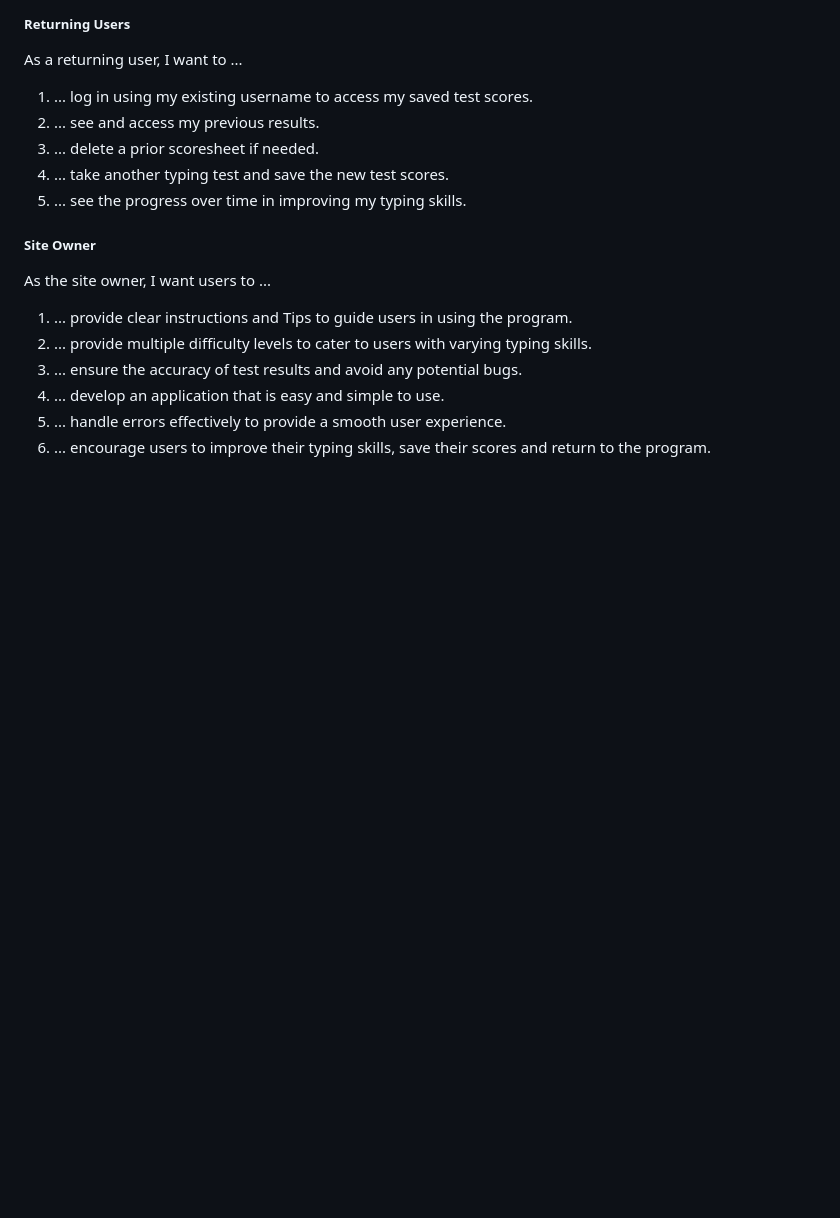
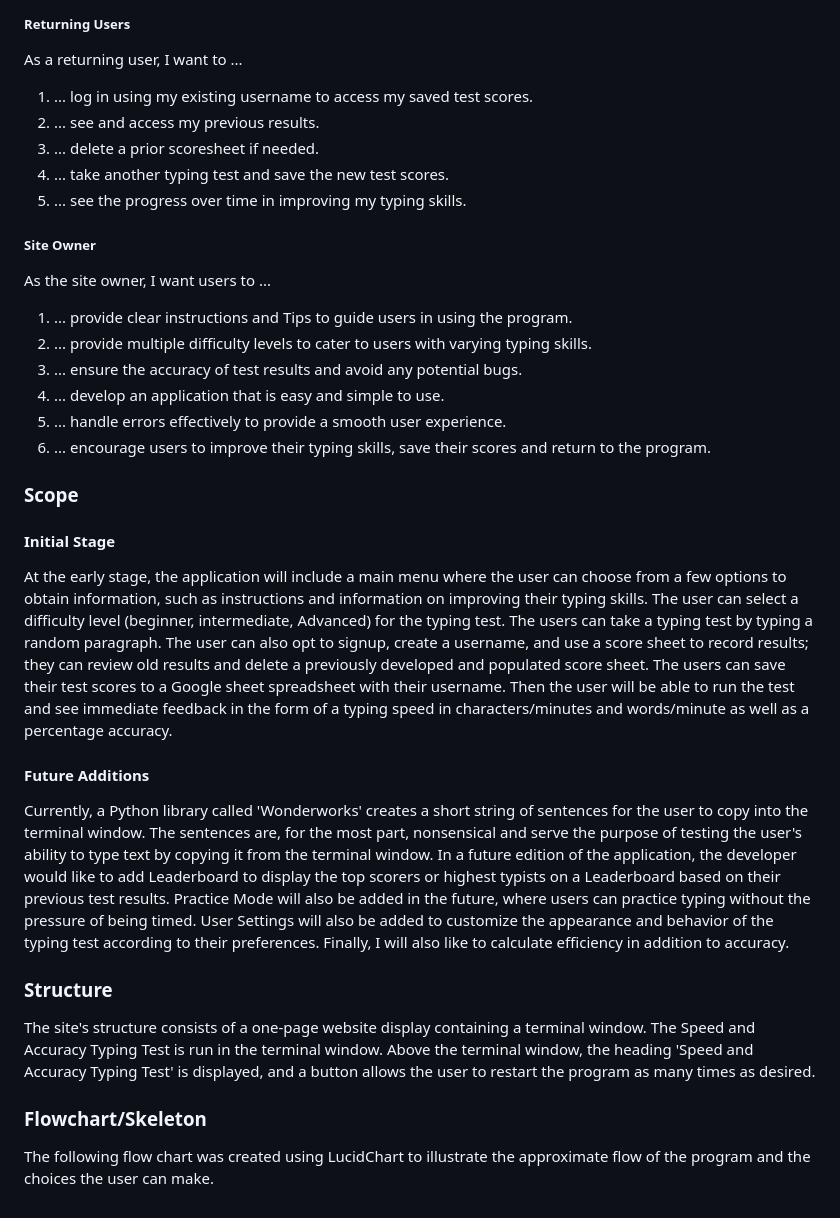
Before and after one commit to th-1982/speed-and-accuracy-typing-test, a Markdown page: README.md, the part around the change. Drawn GitHub-style; blank space fills up the shorter version.

```diff
--- a/README.md
+++ b/README.md
@@ -133,3 +133,21 @@ As the site owner, I want users to ...
 4. ... develop an application that is easy and simple to use.
 5. ... handle errors effectively to provide a smooth user experience.
 6. ... encourage users to improve their typing skills, save their scores and return to the program.
+
+### Scope
+
+#### Initial Stage
+
+At the early stage, the application will include a main menu where the user can choose from a few options to obtain information, such as instructions and information on improving their typing skills. The user can select a difficulty level (beginner, intermediate, Advanced) for the typing test. The users can take a typing test by typing a random paragraph. The user can also opt to signup, create a username, and use a score sheet to record results; they can review old results and delete a previously developed and populated score sheet. The users can save their test scores to a Google sheet spreadsheet with their username. Then the user will be able to run the test and see immediate feedback in the form of a typing speed in characters/minutes and words/minute as well as a percentage accuracy.
+
+#### Future Additions
+
+Currently, a Python library called 'Wonderworks' creates a short string of sentences for the user to copy into the terminal window. The sentences are, for the most part, nonsensical and serve the purpose of testing the user's ability to type text by copying it from the terminal window. In a future edition of the application, the developer would like to add Leaderboard to display the top scorers or highest typists on a Leaderboard based on their previous test results. Practice Mode will also be added in the future, where users can practice typing without the pressure of being timed. User Settings will also be added to customize the appearance and behavior of the typing test according to their preferences. Finally, I will also like to calculate efficiency in addition to accuracy.
+
+### Structure
+
+The site's structure consists of a one-page website display containing a terminal window. The Speed and Accuracy Typing Test is run in the terminal window. Above the terminal window, the heading 'Speed and Accuracy Typing Test' is displayed, and a button allows the user to restart the program as many times as desired.
+
+### Flowchart/Skeleton
+
+The following flow chart was created using LucidChart to illustrate the approximate flow of the program and the choices the user can make.
```
